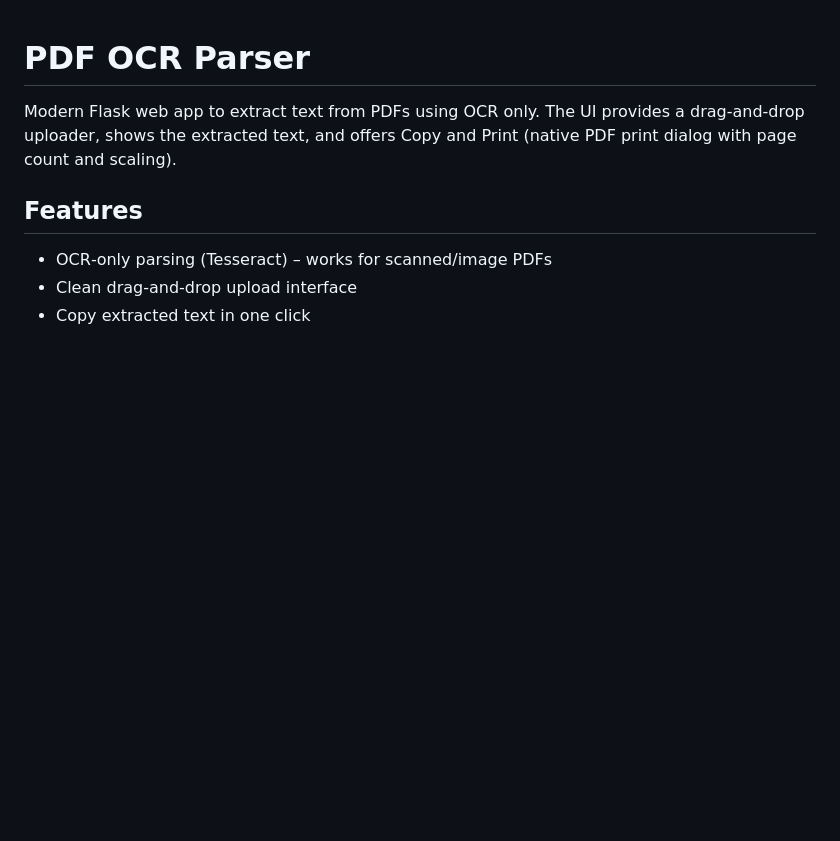
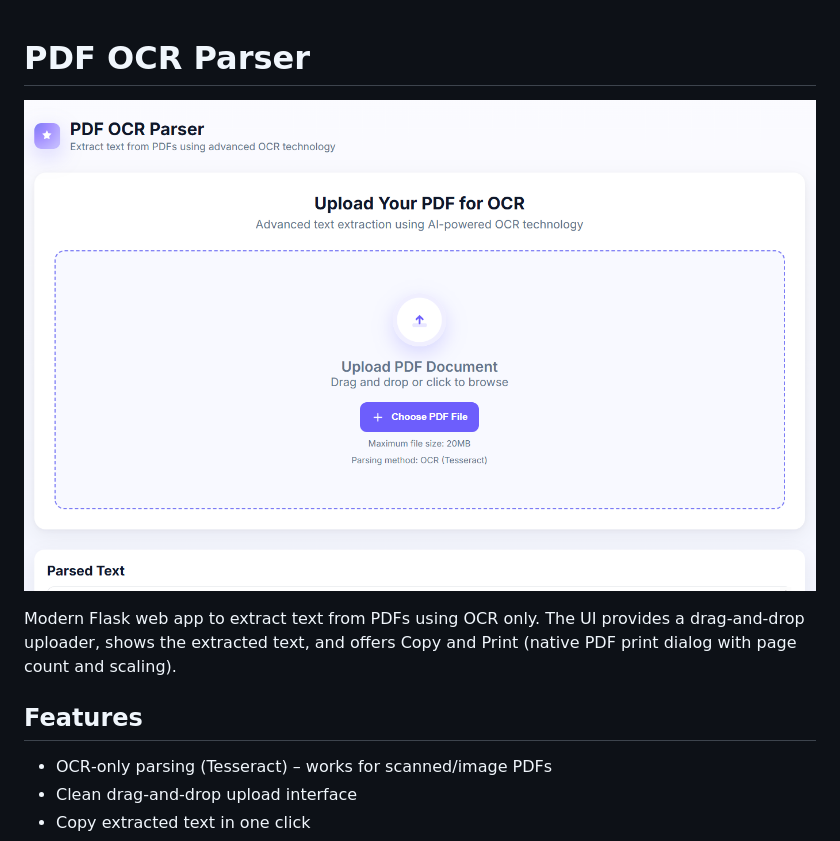
Before and after one commit to anurag07code/Project_2_PDF-Parser, a Markdown page: README.md, the part around the change. Rendered like a GitHub page; pictures changed too: images/image.png (added); blank space fills up the shorter version.

Commit message:
Update project with latest changes

```diff
--- a/README.md
+++ b/README.md
@@ -1,4 +1,6 @@
 # PDF OCR Parser
+
+![App UI](images/image.png)
 
 Modern Flask web app to extract text from PDFs using OCR only. The UI provides a drag‑and‑drop uploader, shows the extracted text, and offers Copy and Print (native PDF print dialog with page count and scaling).
 
```
